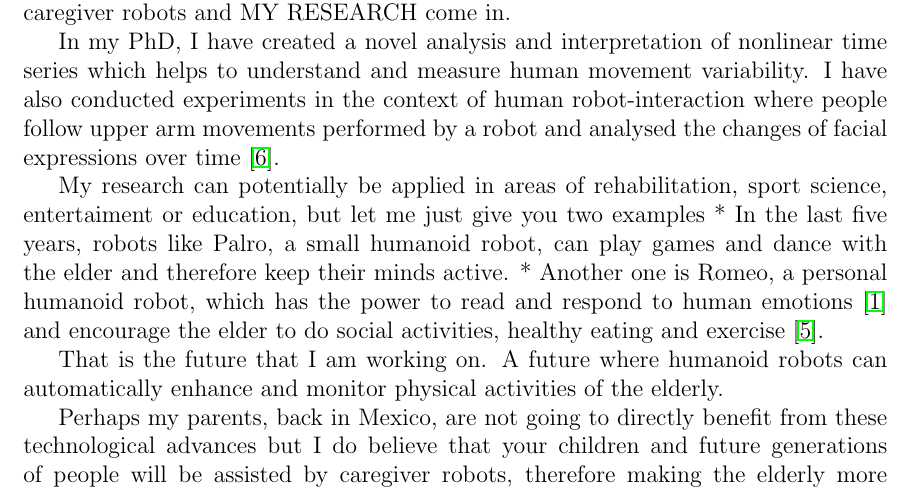
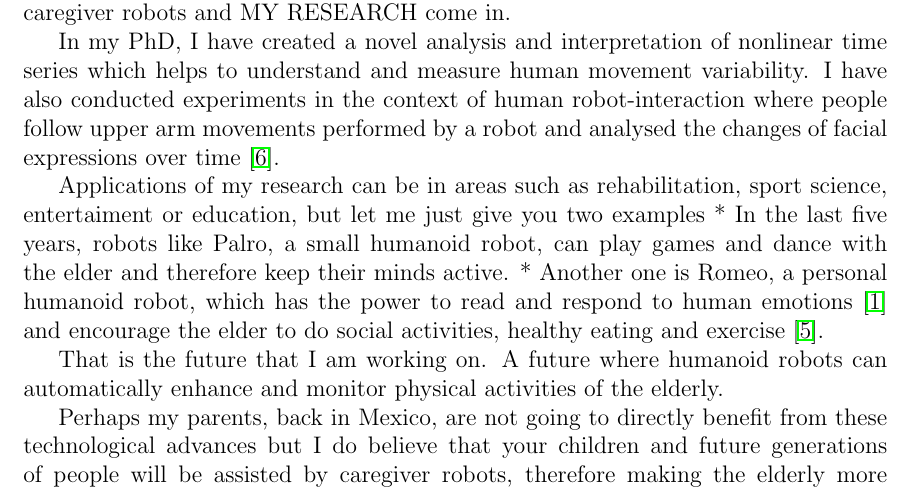
Before and after one commit to mxochicale/3minutesthesis, a LaTeX document (rehearsals/abstract-submission/latex/abstract.tex): part of page 1 of 2, cut so that both start at the same text. Compiled offline with pdfLaTeX.

Commit message:
polishing script

```diff
--- a/rehearsals/abstract-submission/latex/abstract.tex
+++ b/rehearsals/abstract-submission/latex/abstract.tex
@@ -42,7 +42,7 @@ I have also conducted experiments in the context of human robot-interaction
 where people follow upper arm movements performed by a robot
 and analysed the changes of facial expressions over time \cite{xochicale2018}.
 
-My research can potentially be applied in areas of
+Applications of my research can be in areas such as
 rehabilitation, sport science, entertaiment or education,
 but let me just give you two examples
 * In the last five years,
```
Also changed, not shown: rehearsals/abstract-submission/README.md.
